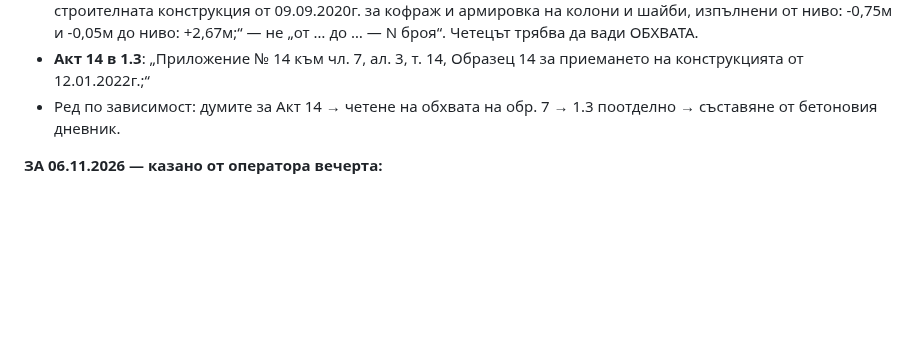
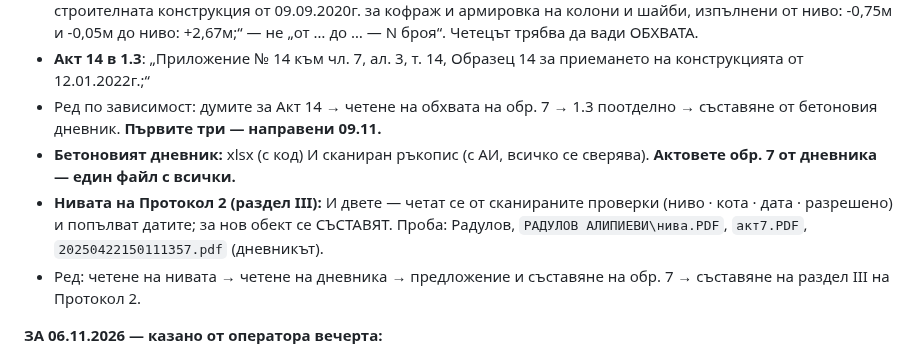
Before and after one commit to Tania141/cbt-system-, a Markdown page: ДА ПРОЧЕТА/ЗАДАНИЕ-ДОСИЕТО.md, the part around the change. Rendered like a GitHub page; blank space fills up the shorter version.

Commit message:
docs: раздел 0 — бетоновият дневник, обр. 7 и нивата на Протокол 2
Co-Authored-By: Claude Opus 5.5 <noreply@anthropic.com>

```diff
--- a/ДА ПРОЧЕТА/ЗАДАНИЕ-ДОСИЕТО.md
+++ b/ДА ПРОЧЕТА/ЗАДАНИЕ-ДОСИЕТО.md
@@ -38,7 +38,15 @@
 - **Акт 14 в 1.3**: „Приложение № 14 към чл. 7, ал. 3, т. 14, Образец 14 за
   приемането на конструкцията от 12.01.2022г.;“
 - Ред по зависимост: думите за Акт 14 → четене на обхвата на обр. 7 → 1.3
-  поотделно → съставяне от бетоновия дневник.
+  поотделно → съставяне от бетоновия дневник. **Първите три — направени 09.11.**
+- **Бетоновият дневник:** xlsx (с код) И сканиран ръкопис (с АИ, всичко се
+  сверява). **Актовете обр. 7 от дневника — един файл с всички.**
+- **Нивата на Протокол 2 (раздел III):** И двете — четат се от сканираните
+  проверки (ниво · кота · дата · разрешено) и попълват датите; за нов обект се
+  СЪСТАВЯТ. Проба: Радулов, `РАДУЛОВ АЛИПИЕВИ\нива.PDF`, `акт7.PDF`,
+  `20250422150111357.pdf` (дневникът).
+- Ред: четене на нивата → четене на дневника → предложение и съставяне на
+  обр. 7 → съставяне на раздел III на Протокол 2.
 
 **ЗА 06.11.2026 — казано от оператора вечерта:**
 1. ~~Подписващите не се махат~~ — **грешка на оператора, работи.** Вместо това
```
